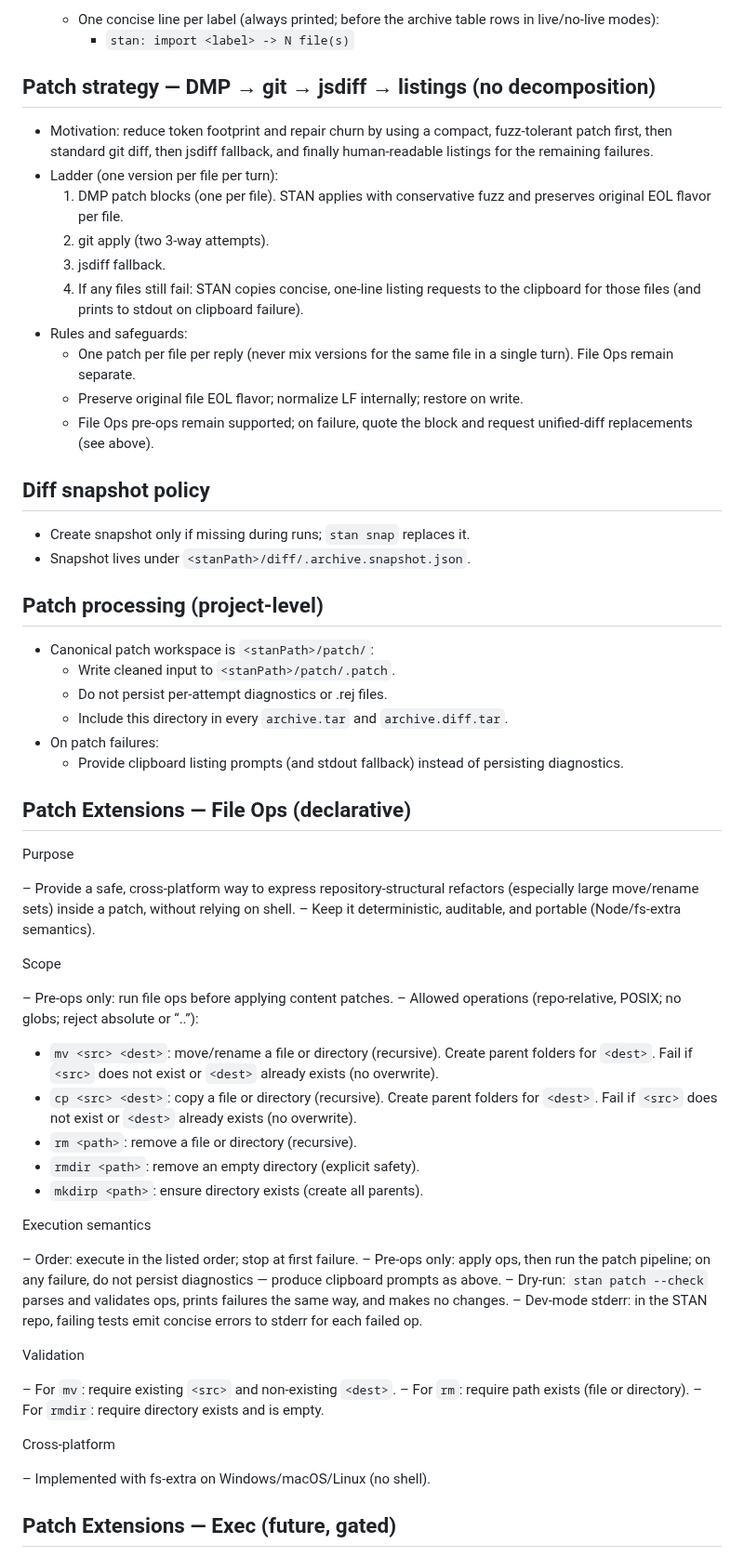
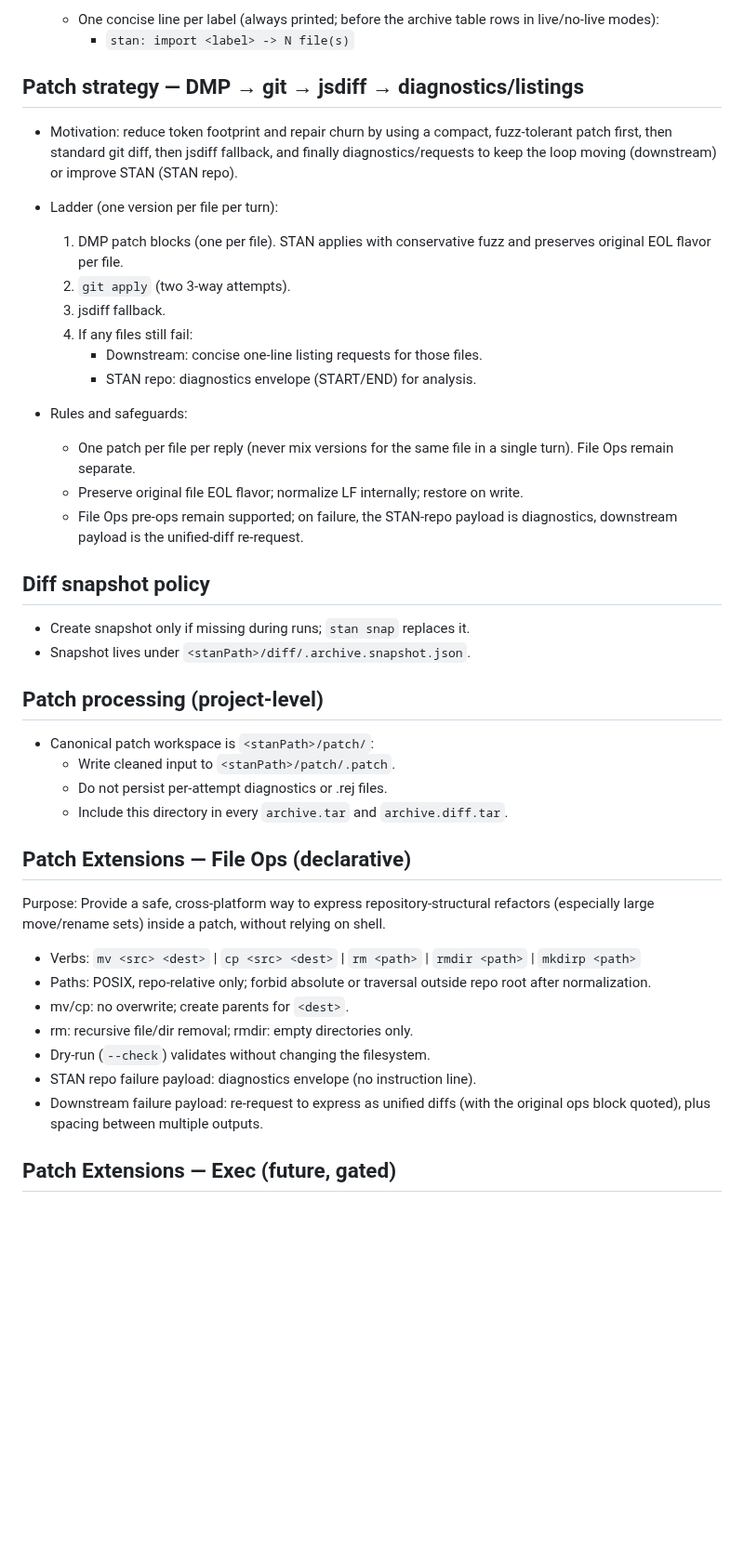
Before and after one commit to karmaniverous/stan, a Markdown page: .stan/system/stan.project.md, the part around one of its changes. Shown at 93% size. GitHub-like rendering; blank space fills up the shorter version.

```diff
--- a/.stan/system/stan.project.md
+++ b/.stan/system/stan.project.md
@@ -181,18 +247,21 @@ Bring small, high‑signal artifacts into the STAN workspace just before archivi
   - One concise line per label (always printed; before the archive table rows in live/no‑live modes):
     - `stan: import <label> -> N file(s)`
 
-## Patch strategy — DMP → git → jsdiff → listings (no decomposition)
+## Patch strategy — DMP → git → jsdiff → diagnostics/listings
 
-- Motivation: reduce token footprint and repair churn by using a compact, fuzz‑tolerant patch first, then standard git diff, then jsdiff fallback, and finally human‑readable listings for the remaining failures.
+- Motivation: reduce token footprint and repair churn by using a compact, fuzz‑tolerant patch first, then standard git diff, then jsdiff fallback, and finally diagnostics/requests to keep the loop moving (downstream) or improve STAN (STAN repo).
 - Ladder (one version per file per turn):
   1. DMP patch blocks (one per file). STAN applies with conservative fuzz and preserves original EOL flavor per file.
-  2. git apply (two 3‑way attempts).
+  2. `git apply` (two 3‑way attempts).
   3. jsdiff fallback.
-  4. If any files still fail: STAN copies concise, one‑line listing requests to the clipboard for those files (and prints to stdout on clipboard failure).
+  4. If any files still fail:
+     - Downstream: concise one‑line listing requests for those files.
+     - STAN repo: diagnostics envelope (START/END) for analysis.
+
 - Rules and safeguards:
   - One patch per file per reply (never mix versions for the same file in a single turn). File Ops remain separate.
   - Preserve original file EOL flavor; normalize LF internally; restore on write.
-  - File Ops pre‑ops remain supported; on failure, quote the block and request unified‑diff replacements (see above).
+  - File Ops pre‑ops remain supported; on failure, the STAN‑repo payload is diagnostics, downstream payload is the unified‑diff re‑request.
 
 ## Diff snapshot policy
 
@@ -205,36 +274,18 @@ Bring small, high‑signal artifacts into the STAN workspace just before archivi
   - Write cleaned input to `<stanPath>/patch/.patch`.
   - Do not persist per‑attempt diagnostics or .rej files.
   - Include this directory in every `archive.tar` and `archive.diff.tar`.
-- On patch failures:
-  - Provide clipboard listing prompts (and stdout fallback) instead of persisting diagnostics.
 
 ## Patch Extensions — File Ops (declarative)
 
-Purpose
+Purpose: Provide a safe, cross‑platform way to express repository‑structural refactors (especially large move/rename sets) inside a patch, without relying on shell.
 
-– Provide a safe, cross‑platform way to express repository‑structural refactors (especially large move/rename sets) inside a patch, without relying on shell. – Keep it deterministic, auditable, and portable (Node/fs‑extra semantics).
-
-Scope
-
-– Pre‑ops only: run file ops before applying content patches. – Allowed operations (repo‑relative, POSIX; no globs; reject absolute or “..”):
-
-- `mv <src> <dest>`: move/rename a file or directory (recursive). Create parent folders for `<dest>`. Fail if `<src>` does not exist or `<dest>` already exists (no overwrite).
-- `cp <src> <dest>`: copy a file or directory (recursive). Create parent folders for `<dest>`. Fail if `<src>` does not exist or `<dest>` already exists (no overwrite).
-- `rm <path>`: remove a file or directory (recursive).
-- `rmdir <path>`: remove an empty directory (explicit safety).
-- `mkdirp <path>`: ensure directory exists (create all parents).
-
-Execution semantics
-
-– Order: execute in the listed order; stop at first failure. – Pre‑ops only: apply ops, then run the patch pipeline; on any failure, do not persist diagnostics — produce clipboard prompts as above. – Dry‑run: `stan patch --check` parses and validates ops, prints failures the same way, and makes no changes. – Dev‑mode stderr: in the STAN repo, failing tests emit concise errors to stderr for each failed op.
-
-Validation
-
-– For `mv`: require existing `<src>` and non‑existing `<dest>`. – For `rm`: require path exists (file or directory). – For `rmdir`: require directory exists and is empty.
-
-Cross‑platform
-
-– Implemented with fs‑extra on Windows/macOS/Linux (no shell).
+- Verbs: `mv <src> <dest>` | `cp <src> <dest>` | `rm <path>` | `rmdir <path>` | `mkdirp <path>`
+- Paths: POSIX, repo‑relative only; forbid absolute or traversal outside repo root after normalization.
+- mv/cp: no overwrite; create parents for `<dest>`.
+- rm: recursive file/dir removal; rmdir: empty directories only.
+- Dry‑run (`--check`) validates without changing the filesystem.
+- STAN repo failure payload: diagnostics envelope (no instruction line).
+- Downstream failure payload: re‑request to express as unified diffs (with the original ops block quoted), plus spacing between multiple outputs.
 
 ## Patch Extensions — Exec (future, gated)
 
```
Also changed, not shown: other parts of .stan/system/stan.project.md (+97 -46 lines), .stan/system/stan.todo.md (+39 -21 lines).
